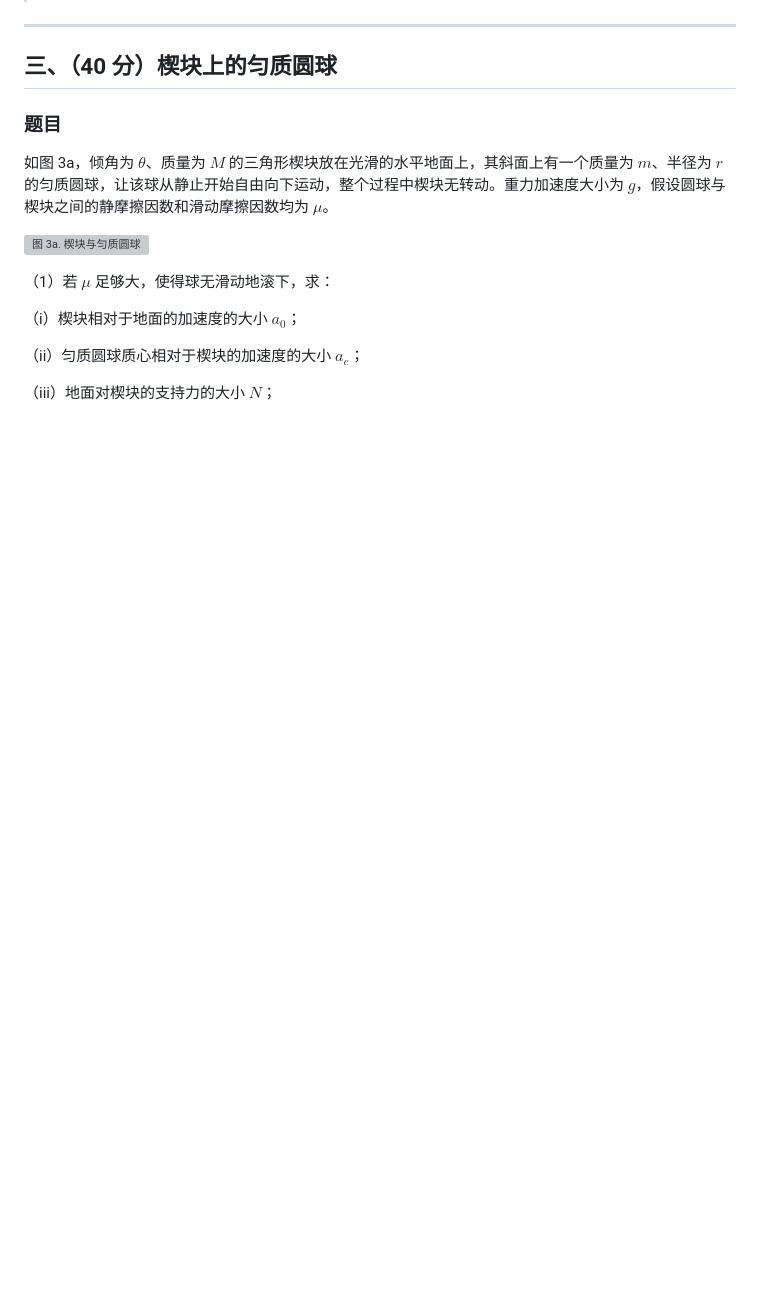
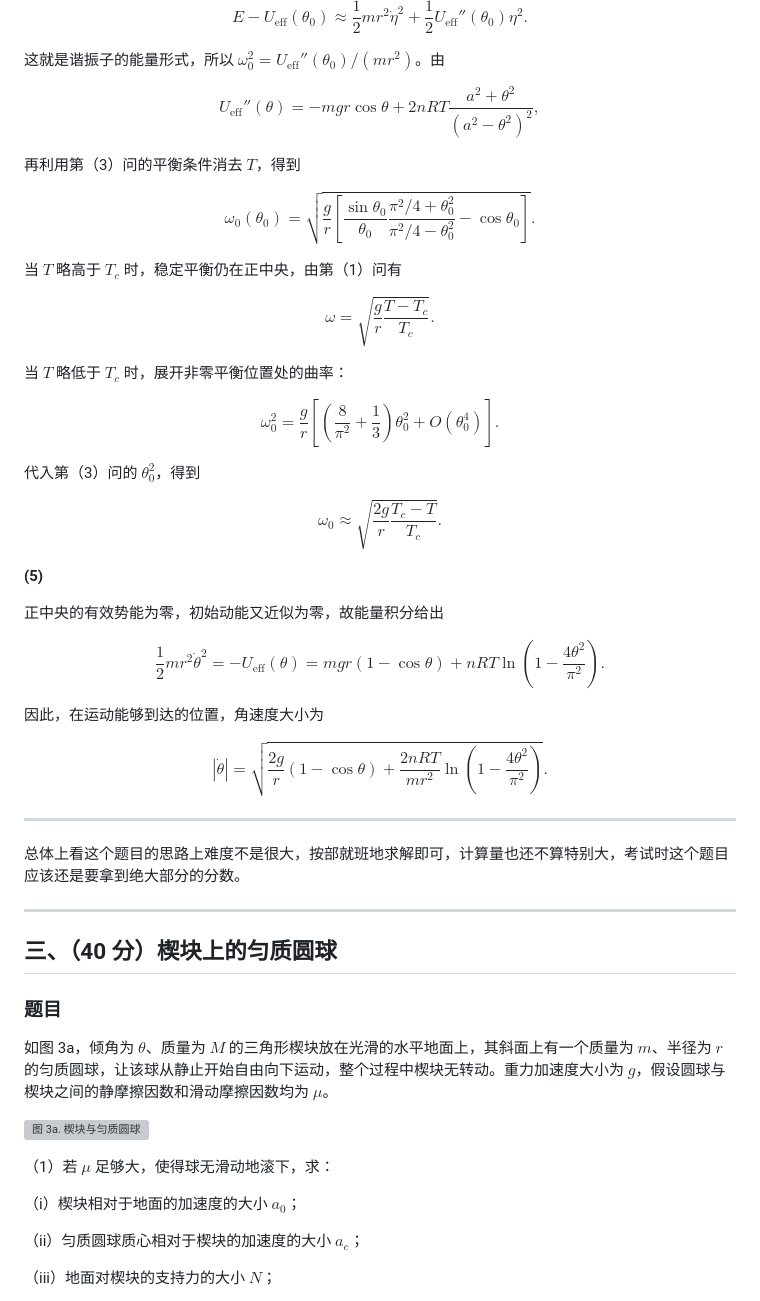
Before and after one commit to ShiyiXiao05/homepage, a Markdown page: _posts/2026-09-12-semifinal-notes.md, the part around one of its changes. Drawn GitHub-style; blank space fills up the shorter version; grey boxes are pictures that could not be loaded.

Commit message:
blog: update 2026-09-12-semifinal-notes.md

```diff
--- a/_posts/2026-09-12-semifinal-notes.md
+++ b/_posts/2026-09-12-semifinal-notes.md
@@ -182,3 +285,52 @@ $$\boxed{|\dot{\theta}| = \sqrt{\frac{2g}{r}(1 - \cos\theta) + \frac{2nRT}{m r^2
+$$E-U_{\mathrm{eff}}(\theta_0)
+\approx\frac12 mr^2\dot\eta^2
++\frac12 U_{\mathrm{eff}}''(\theta_0)\eta^2.$$
+
+这就是谐振子的能量形式，所以 $\omega_0^2=U_{\mathrm{eff}}''(\theta_0)/(mr^2)$。由
+
+$$U_{\mathrm{eff}}''(\theta)
+=-mgr\cos\theta+2nRT\frac{a^2+\theta^2}{(a^2-\theta^2)^2},$$
+
+再利用第（3）问的平衡条件消去 $T$，得到
+
+$$\omega_0(\theta_0)
+=\sqrt{\frac{g}{r}\left[
+\frac{\sin\theta_0}{\theta_0}
+\frac{\pi^2/4+\theta_0^2}{\pi^2/4-\theta_0^2}
+-\cos\theta_0\right]}.$$
+
+当 $T$ 略高于 $T_c$ 时，稳定平衡仍在正中央，由第（1）问有
+
+$$\omega=\sqrt{\frac{g}{r}\frac{T-T_c}{T_c}}.$$
+
+当 $T$ 略低于 $T_c$ 时，展开非零平衡位置处的曲率：
+
+$$\omega_0^2
+=\frac{g}{r}\left[\left(\frac{8}{\pi^2}+\frac13\right)\theta_0^2
++O(\theta_0^4)\right].$$
+
+代入第（3）问的 $\theta_0^2$，得到
+
+$$\omega_0\approx\sqrt{\frac{2g}{r}\frac{T_c-T}{T_c}}.$$
+
+**(5)**
+
+正中央的有效势能为零，初始动能又近似为零，故能量积分给出
+
+$$\frac12 mr^2\dot\theta^2
+=-U_{\mathrm{eff}}(\theta)
+=mgr(1-\cos\theta)
++nRT\ln\left(1-\frac{4\theta^2}{\pi^2}\right).$$
+
+因此，在运动能够到达的位置，角速度大小为
+
+$$|\dot\theta|
+=\sqrt{\frac{2g}{r}(1-\cos\theta)
++\frac{2nRT}{mr^2}\ln\left(1-\frac{4\theta^2}{\pi^2}\right)}.$$
+
+---
+
+总体上看这个题目的思路上难度不是很大，按部就班地求解即可，计算量也还不算特别大，考试时这个题目应该还是要拿到绝大部分的分数。
 
 ---
 
```
Also changed, not shown: other parts of _posts/2026-09-12-semifinal-notes.md (+116 -13 lines).
